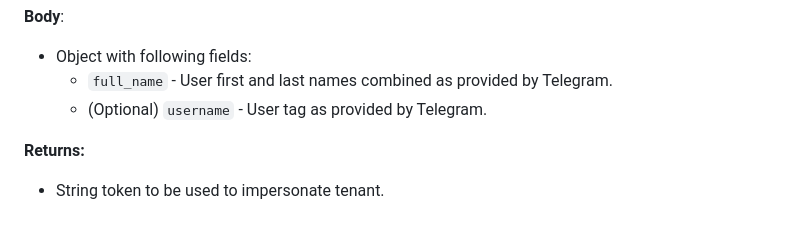
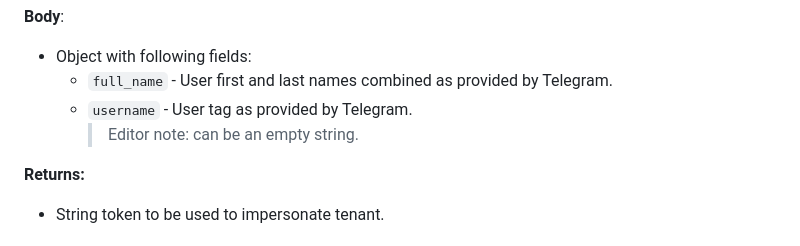
Before and after one commit to brash-ram/Meme-Store-Client, a Markdown page: api_spec.md, the part around the change. GitHub-like rendering.

Commit message:
docs(api): update spec

```diff
--- a/api_spec.md
+++ b/api_spec.md
@@ -407,7 +407,8 @@ Issue authorization token for managed tenant.
 
   * Object with following fields:
     * `full_name` - User first and last names combined as provided by Telegram.
-    * (Optional) `username` - User tag as provided by Telegram.
+    * `username` - User tag as provided by Telegram.
+      > Editor note: can be an empty string.
 
 **Returns:**
 
```
